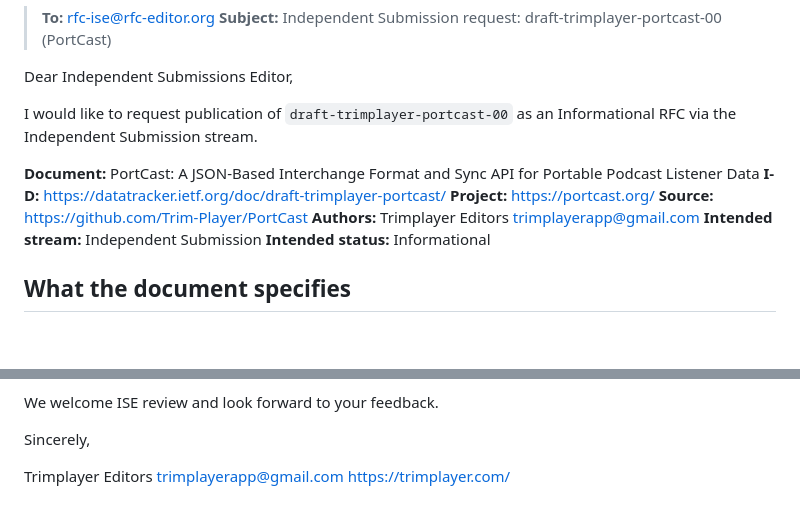
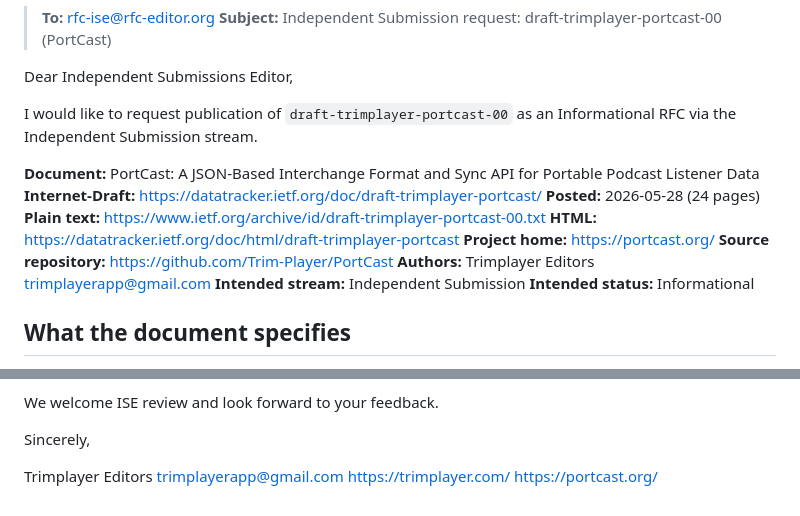
Before and after one commit to Trim-Player/PortCast, a Markdown page: drafts/cover-letter.md, 2 parts joined by grey strips. GitHub-like rendering; blank space fills up the shorter version.

Commit message:
Update cover letter with live Datatracker URLs
draft-trimplayer-portcast-00 was posted on 2026-05-28; folding the
real Datatracker / archive / HTML URLs into the in-repo template so
future revisions start from accurate links.

Co-Authored-By: Claude Opus 4.7 <noreply@anthropic.com>

```diff
--- a/drafts/cover-letter.md
+++ b/drafts/cover-letter.md
@@ -10,9 +10,12 @@ as an Informational RFC via the Independent Submission stream.
 
 **Document:** PortCast: A JSON-Based Interchange Format and Sync API
 for Portable Podcast Listener Data
-**I-D:** https://datatracker.ietf.org/doc/draft-trimplayer-portcast/
-**Project:** https://portcast.org/
-**Source:** https://github.com/Trim-Player/PortCast
+**Internet-Draft:** https://datatracker.ietf.org/doc/draft-trimplayer-portcast/
+**Posted:** 2026-05-28 (24 pages)
+**Plain text:** https://www.ietf.org/archive/id/draft-trimplayer-portcast-00.txt
+**HTML:** https://datatracker.ietf.org/doc/html/draft-trimplayer-portcast
+**Project home:** https://portcast.org/
+**Source repository:** https://github.com/Trim-Player/PortCast
 **Authors:** Trimplayer Editors <trimplayerapp@gmail.com>
 **Intended stream:** Independent Submission
 **Intended status:** Informational
@@ -83,3 +86,4 @@ Sincerely,
 Trimplayer Editors
 trimplayerapp@gmail.com
 https://trimplayer.com/
+https://portcast.org/
```
